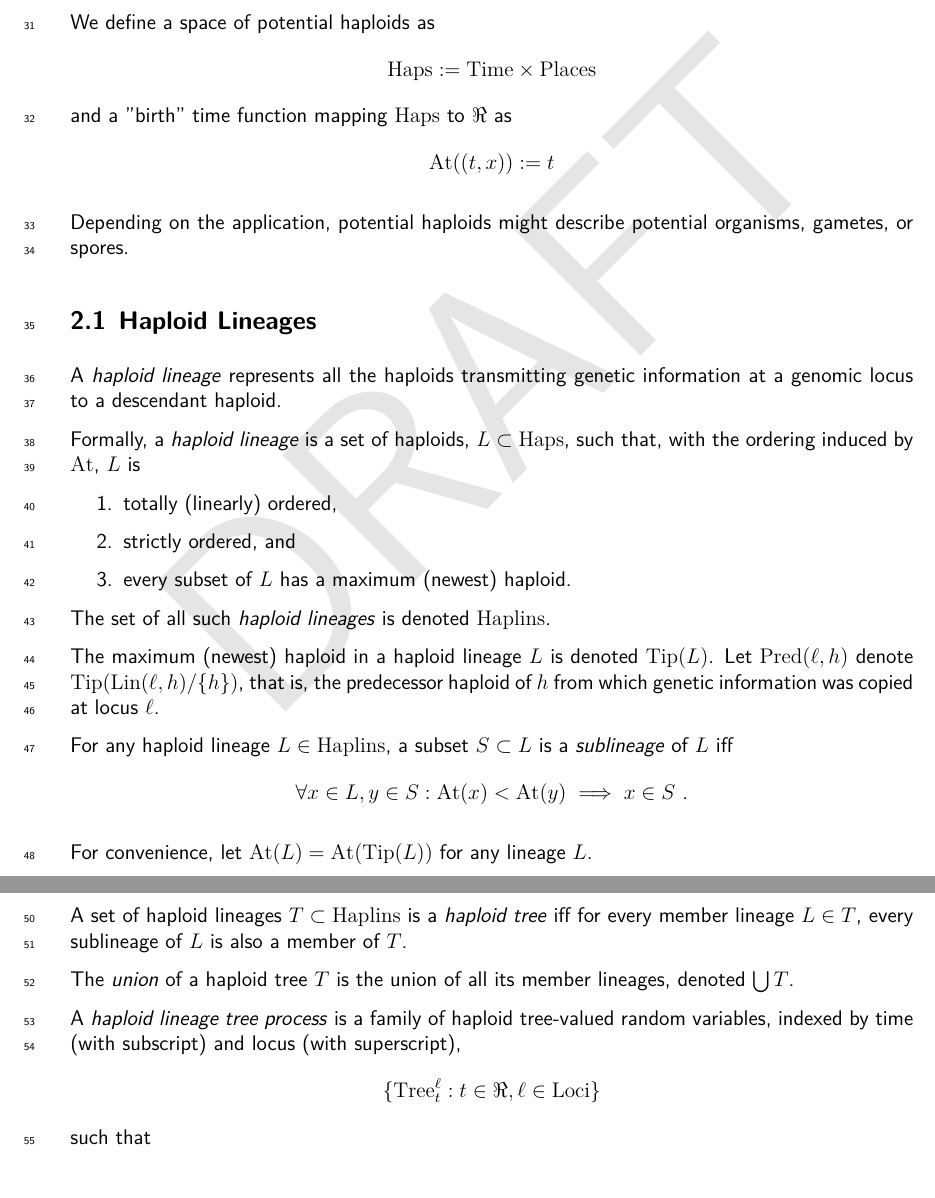
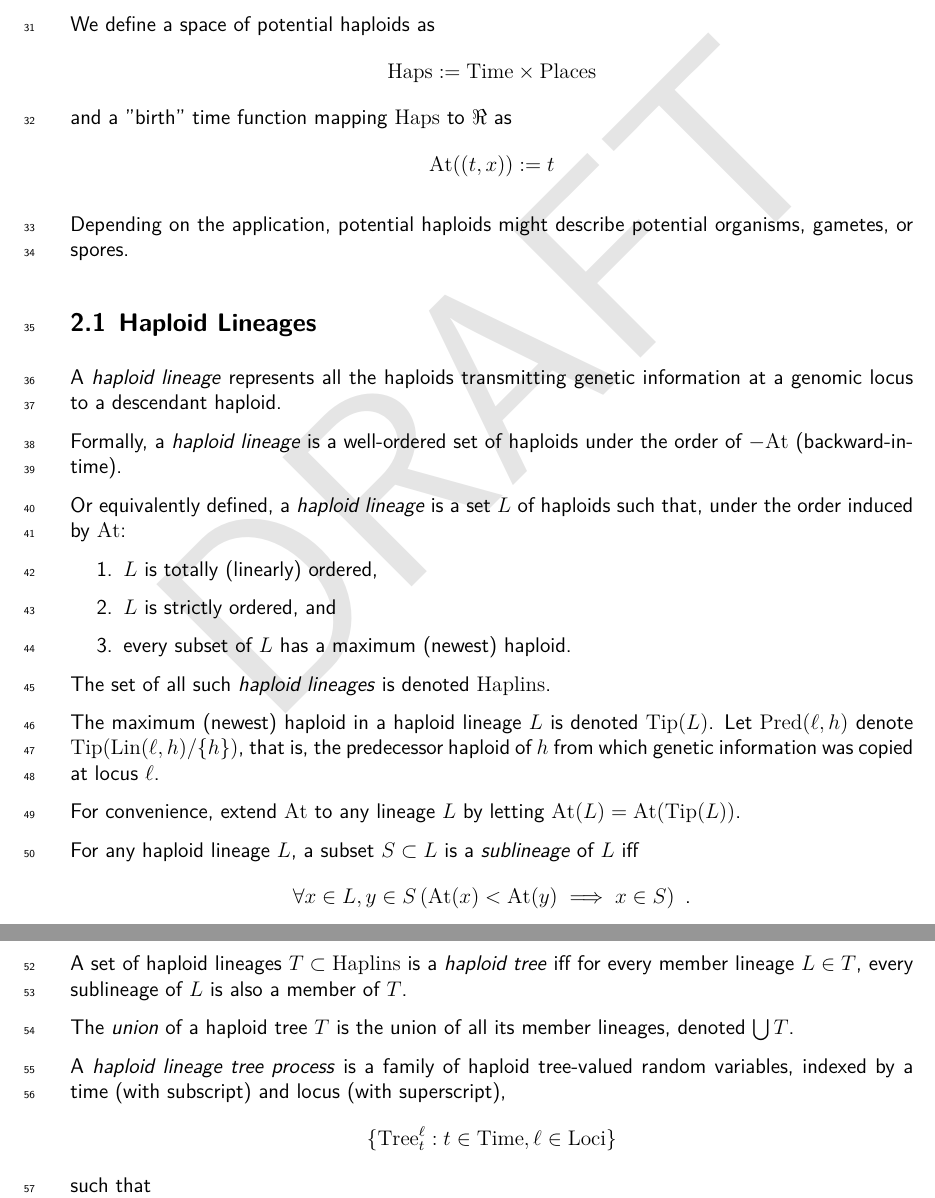
Before and after one commit to castedo/haplinspa, a LaTeX paper (main.tex, which reads doc.tex): two parts of pages 2 and 3 of 6, joined at a grey line, cut so that both start at the same text. Compiled offline with XeLaTeX.

Commit message:
improve Haploid Lineages section

```diff
--- a/doc.tex
+++ b/doc.tex
@@ -92,11 +92,14 @@ Depending on the application, potential haploids might describe potential organi
 A \emph{haploid lineage} represents all the haploids transmitting genetic information at a
 genomic locus to a descendant haploid.
 
-Formally, a \emph{haploid lineage} is a set of haploids, $L \subset \Haps$, such that,
-with the ordering induced by $\At$, $L$ is
+Formally, a \emph{haploid lineage} is a well-ordered set of haploids under the order of
+$-\At$ (backward-in-time).
+
+Or equivalently defined, a \emph{haploid lineage} is a set $L$ of haploids such that,
+under the order induced by $\At$:
 \begin{enumerate}
-\item totally (linearly) ordered,
-\item strictly ordered, and
+\item $L$ is totally (linearly) ordered,
+\item $L$ is strictly ordered, and
 \item every subset of $L$ has a maximum (newest) haploid.
 \end{enumerate}
 
@@ -106,14 +109,13 @@ The maximum (newest) haploid in a haploid lineage $L$ is denoted $\Tip(L)$.
 Let $\Pred(\ell, h)$ denote $\Tip(\Lin(\ell, h) / \{h\})$, that is, the predecessor
 haploid of $h$ from which genetic information was copied at locus $\ell$.
 
-For any haploid lineage $L \in \Haplin$, a subset $S \subset L$ is a \emph{sublineage} of $L$ iff
+For convenience, extend $\At$ to any lineage $L$ by letting $\At(L) = \At(\Tip(L))$.
+
+For any haploid lineage $L$, a subset $S \subset L$ is a \emph{sublineage} of $L$ iff
 \[
-\forall x \in L, y \in S: \At(x) < \At(y) \implies x \in S
+\forall x \in L, y \in S \left( \At(x) < \At(y) \implies x \in S \right)
 \mathstop
 \]
-
-For convenience, let $\At(L) = \At(\Tip(L))$ for any lineage $L$.
-
 
 \subsection{Tree Process}
 
@@ -123,9 +125,9 @@ The \emph{union} of a haploid tree $T$ is the union of all its member lineages,
 $\bigcup T$.
 
 A \emph{haploid lineage tree process} is a family of haploid tree-valued random variables,
-indexed by time (with subscript) and locus (with superscript),
+indexed by a time (with subscript) and locus (with superscript),
 \[
-\{ \Tree^\ell_t : t \in \Re, \ell \in \Loci \}
+\{ \Tree^\ell_t : t \in \Time, \ell \in \Loci \}
 \]
 such that
 \begin{enumerate}
```
